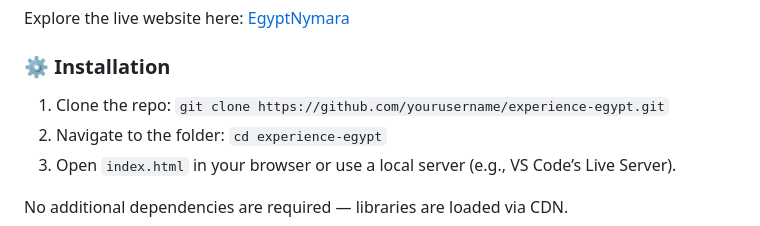
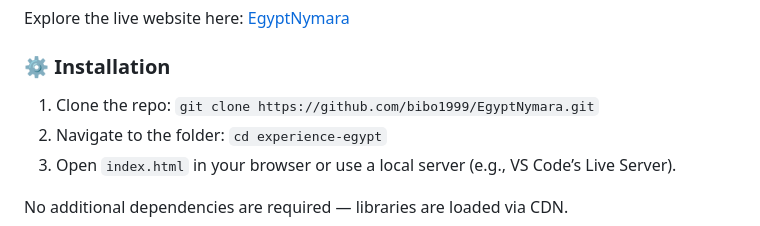
Before and after one commit to bibo1999/EgyptNymara, a Markdown page: README.md, the part around the change. GitHub-like rendering.

```diff
--- a/README.md
+++ b/README.md
@@ -81,7 +81,7 @@
   <div id="install" class="section">
     <h3>⚙️ Installation</h3>
     <ol>
-      <li>Clone the repo: <code>git clone https://github.com/yourusername/experience-egypt.git</code></li>
+      <li>Clone the repo: <code>git clone https://github.com/bibo1999/EgyptNymara.git</code></li>
       <li>Navigate to the folder: <code>cd experience-egypt</code></li>
       <li>Open <code>index.html</code> in your browser or use a local server (e.g., VS Code’s Live Server).</li>
     </ol>
```
